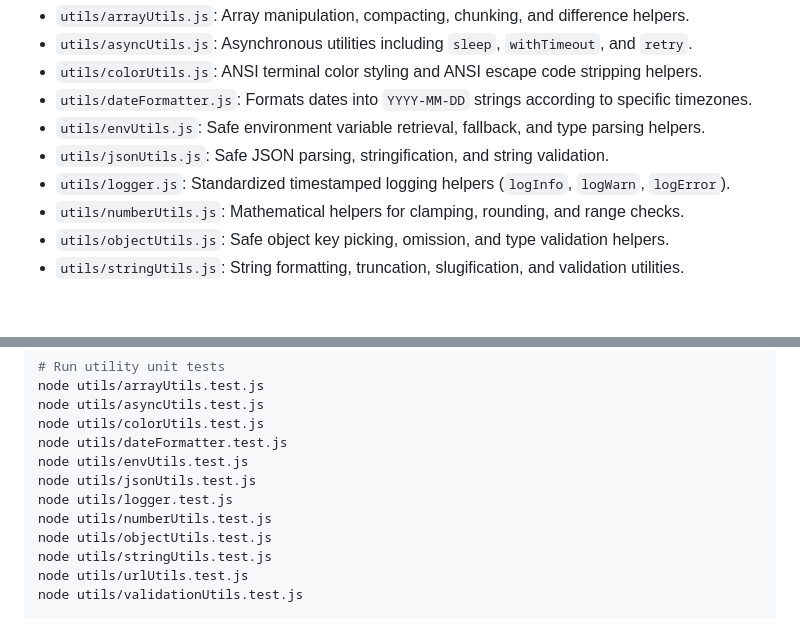
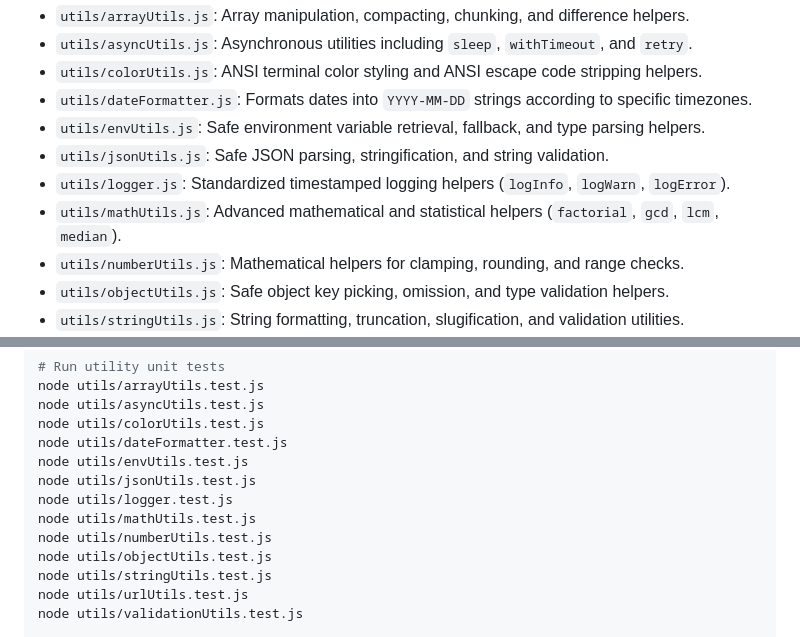
Before and after one commit to TAJAMUL11/Auto-committer, a Markdown page: docs.md, 2 parts joined by grey strips. Rendered like a GitHub page; blank space fills up the shorter version.

Commit message:
docs: document mathUtils in developer documentation

```diff
--- a/docs.md
+++ b/docs.md
@@ -28,6 +28,7 @@ The repository includes modular helper utilities in the `utils/` directory:
 - `utils/envUtils.js`: Safe environment variable retrieval, fallback, and type parsing helpers.
 - `utils/jsonUtils.js`: Safe JSON parsing, stringification, and string validation.
 - `utils/logger.js`: Standardized timestamped logging helpers (`logInfo`, `logWarn`, `logError`).
+- `utils/mathUtils.js`: Advanced mathematical and statistical helpers (`factorial`, `gcd`, `lcm`, `median`).
 - `utils/numberUtils.js`: Mathematical helpers for clamping, rounding, and range checks.
 - `utils/objectUtils.js`: Safe object key picking, omission, and type validation helpers.
 - `utils/stringUtils.js`: String formatting, truncation, slugification, and validation utilities.
@@ -50,6 +51,7 @@ node utils/dateFormatter.test.js
 node utils/envUtils.test.js
 node utils/jsonUtils.test.js
 node utils/logger.test.js
+node utils/mathUtils.test.js
 node utils/numberUtils.test.js
 node utils/objectUtils.test.js
 node utils/stringUtils.test.js
```
